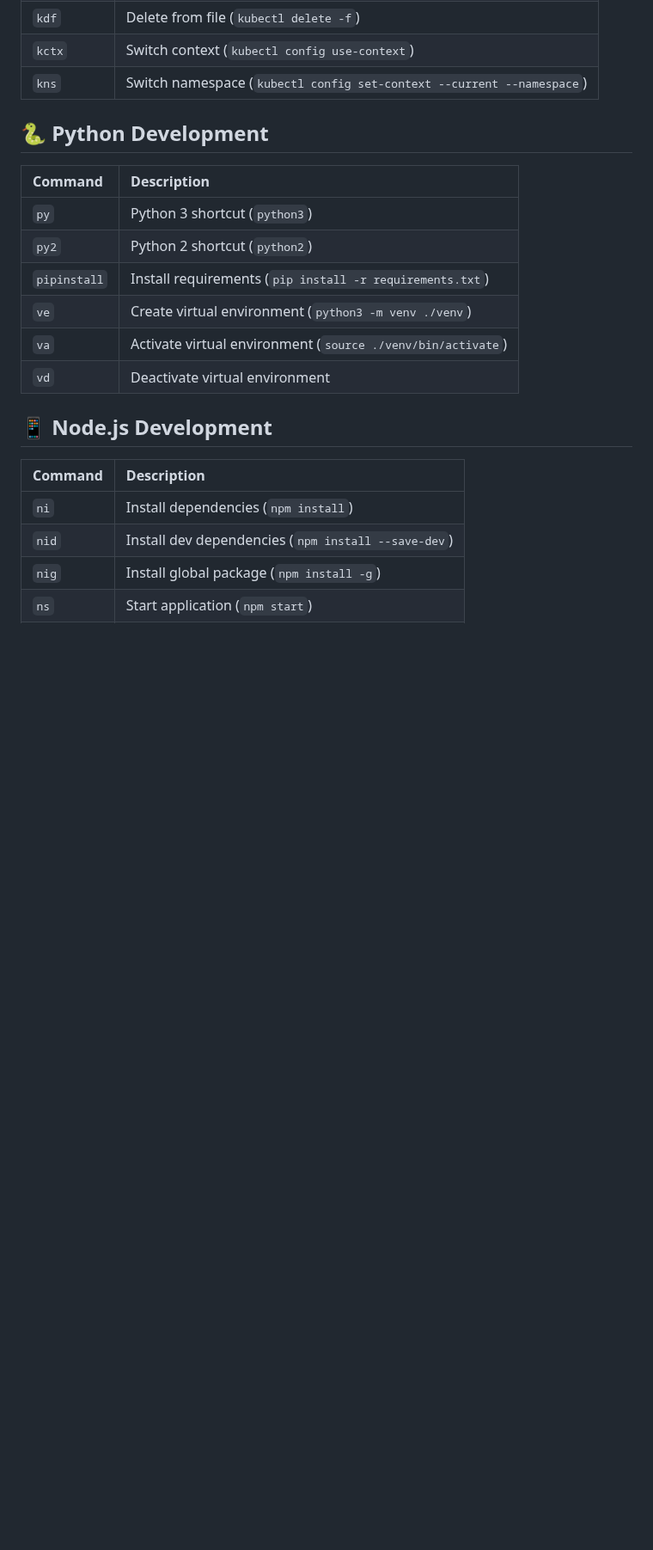
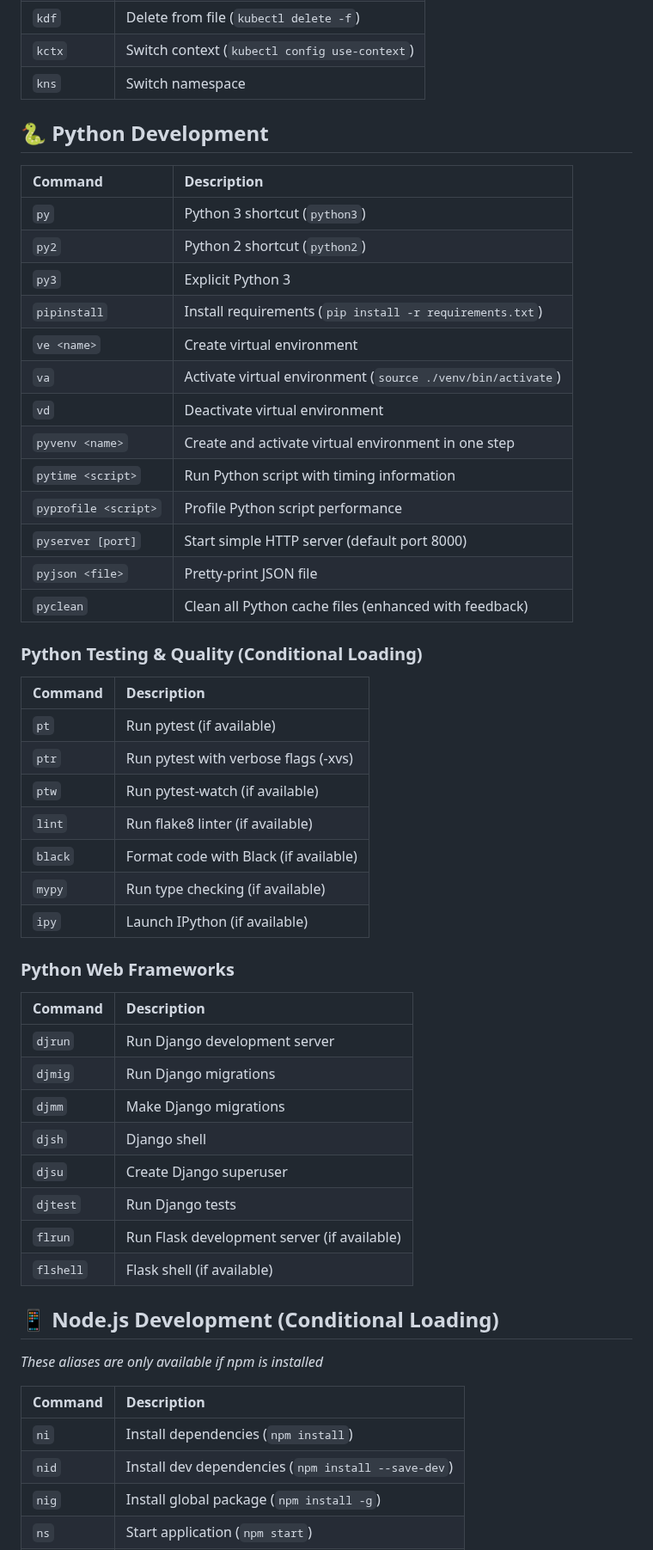
Before and after one commit to digitalxs/dxsbash, a Markdown page: commands.md, the part around one of its changes. Shown at 86% size. Drawn GitHub-style; blank space fills up the shorter version.

```diff
--- a/commands.md
+++ b/commands.md
@@ -196,7 +235,7 @@
 | `kaf` | Apply from file (`kubectl apply -f`) |
 | `kdf` | Delete from file (`kubectl delete -f`) |
 | `kctx` | Switch context (`kubectl config use-context`) |
-| `kns` | Switch namespace (`kubectl config set-context --current --namespace`) |
+| `kns` | Switch namespace |
 
 ## 🐍 Python Development
 
@@ -204,12 +243,46 @@
 |:--------|:------------|
 | `py` | Python 3 shortcut (`python3`) |
 | `py2` | Python 2 shortcut (`python2`) |
+| `py3` | Explicit Python 3 |
 | `pipinstall` | Install requirements (`pip install -r requirements.txt`) |
-| `ve` | Create virtual environment (`python3 -m venv ./venv`) |
+| `ve <name>` | Create virtual environment |
 | `va` | Activate virtual environment (`source ./venv/bin/activate`) |
 | `vd` | Deactivate virtual environment |
+| `pyvenv <name>` | Create and activate virtual environment in one step |
+| `pytime <script>` | Run Python script with timing information |
+| `pyprofile <script>` | Profile Python script performance |
+| `pyserver [port]` | Start simple HTTP server (default port 8000) |
+| `pyjson <file>` | Pretty-print JSON file |
+| `pyclean` | Clean all Python cache files (enhanced with feedback) |
 
-## 📱 Node.js Development
+### Python Testing & Quality (Conditional Loading)
+
+| Command | Description |
+|:--------|:------------|
+| `pt` | Run pytest (if available) |
+| `ptr` | Run pytest with verbose flags (-xvs) |
+| `ptw` | Run pytest-watch (if available) |
+| `lint` | Run flake8 linter (if available) |
+| `black` | Format code with Black (if available) |
+| `mypy` | Run type checking (if available) |
+| `ipy` | Launch IPython (if available) |
+
+### Python Web Frameworks
+
+| Command | Description |
+|:--------|:------------|
+| `djrun` | Run Django development server |
+| `djmig` | Run Django migrations |
+| `djmm` | Make Django migrations |
+| `djsh` | Django shell |
+| `djsu` | Create Django superuser |
+| `djtest` | Run Django tests |
+| `flrun` | Run Flask development server (if available) |
+| `flshell` | Flask shell (if available) |
+
+## 📱 Node.js Development (Conditional Loading)
+
+*These aliases are only available if npm is installed*
 
 | Command | Description |
 |:--------|:------------|
```
Also changed, not shown: other parts of commands.md (+135 -76 lines).
